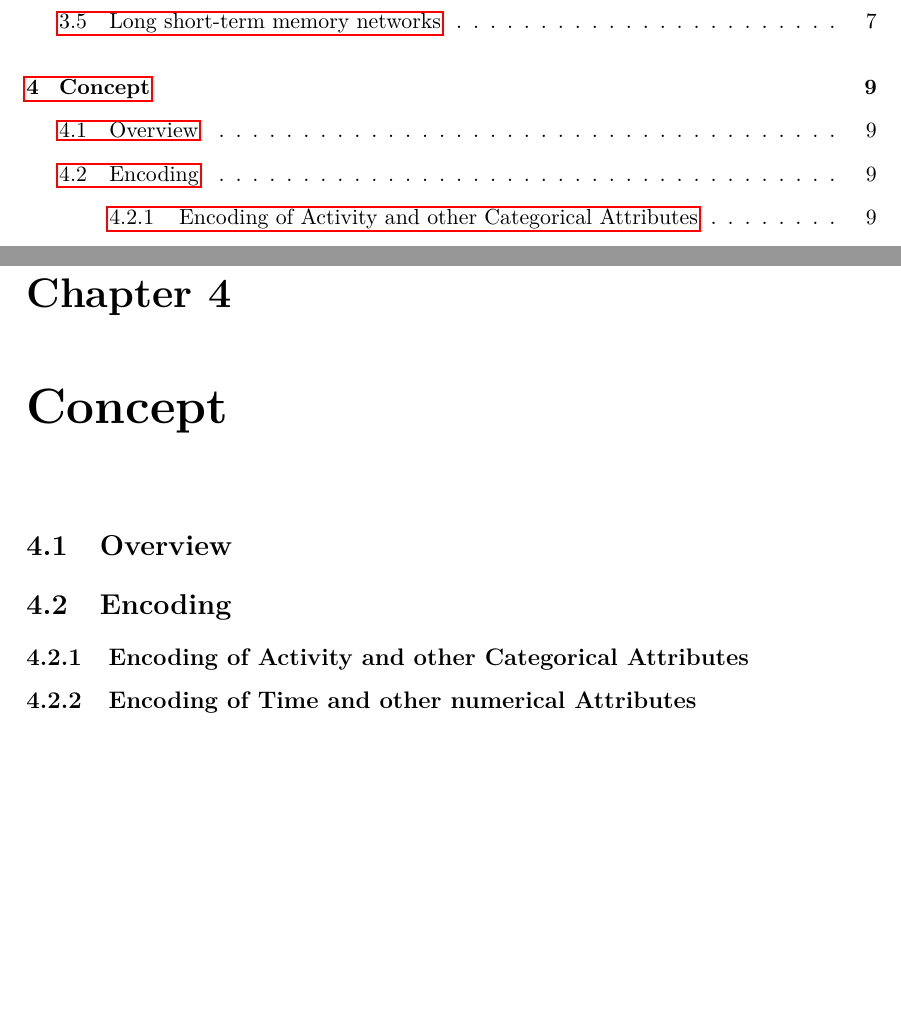
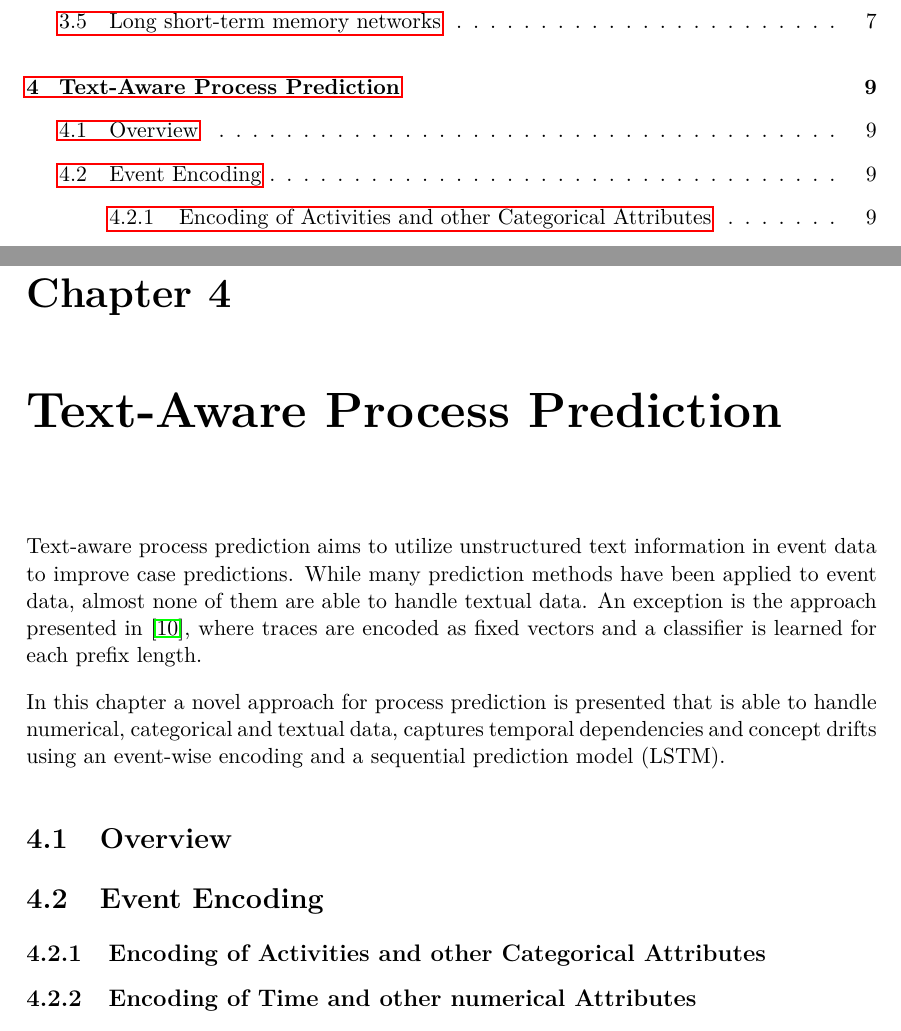
Before and after one commit to davidgeorgi/thesis, a LaTeX thesis (thesis/main.tex, which reads thesis/chapters/concept.tex): two parts of pages 3 and 13 of 22, joined at a grey line, cut so that both start at the same text, the shorter picture padded with empty space. Compiled offline with pdfLaTeX.

Commit message:
Improved chapter 4

```diff
--- a/thesis/chapters/concept.tex
+++ b/thesis/chapters/concept.tex
@@ -1,8 +1,18 @@
+Text-aware process prediction aims to utilize unstructured text information in event data to improve case predictions.
+While many prediction methods have been applied to event data, almost none of them are able to handle textual data.
+An exception is the approach presented in \cite{DBLP:conf/bpm/TeinemaaDMF16}, where traces are encoded as fixed vectors and a classifier is learned for each prefix length.
+
+In this chapter a novel approach for process prediction is presented that is able to handle numerical, categorical and textual data, captures temporal dependencies and concept drifts using an event-wise encoding and a sequential prediction model (LSTM).
+
 \section{Overview}
 
-\section{Encoding}
 
-\subsection{Encoding of Activity and other Categorical Attributes}
+
+
+
+\section{Event Encoding}
+
+\subsection{Encoding of Activities and other Categorical Attributes}
 
 \subsection{Encoding of Time and other numerical Attributes}
 
--- a/thesis/main.tex
+++ b/thesis/main.tex
@@ -1,7 +1,7 @@
 \documentclass[a4paper,11pt,twoside]{pads-thesis}
 
 
-\renewcommand{\gTitle}{Thesis Title}
+\renewcommand{\gTitle}{Text-Aware Predictive Process Mining using LSTM-Networks}
 \renewcommand{\gAuthor}{David Benedikt Georgi}
 \renewcommand{\gHeader}{Master's Thesis}
 \renewcommand{\gSupervisor}{
@@ -42,7 +42,7 @@
 \chapter{Preliminaries} \label{chap:prelim}
 \input{chapters/prelim.tex}
 
-\chapter{Concept} \label{chap:concecpt}
+\chapter{Text-Aware Process Prediction} \label{chap:concept}
 \input{chapters/concept.tex}
 
 \chapter{Implementation} \label{chap:impl}
```
